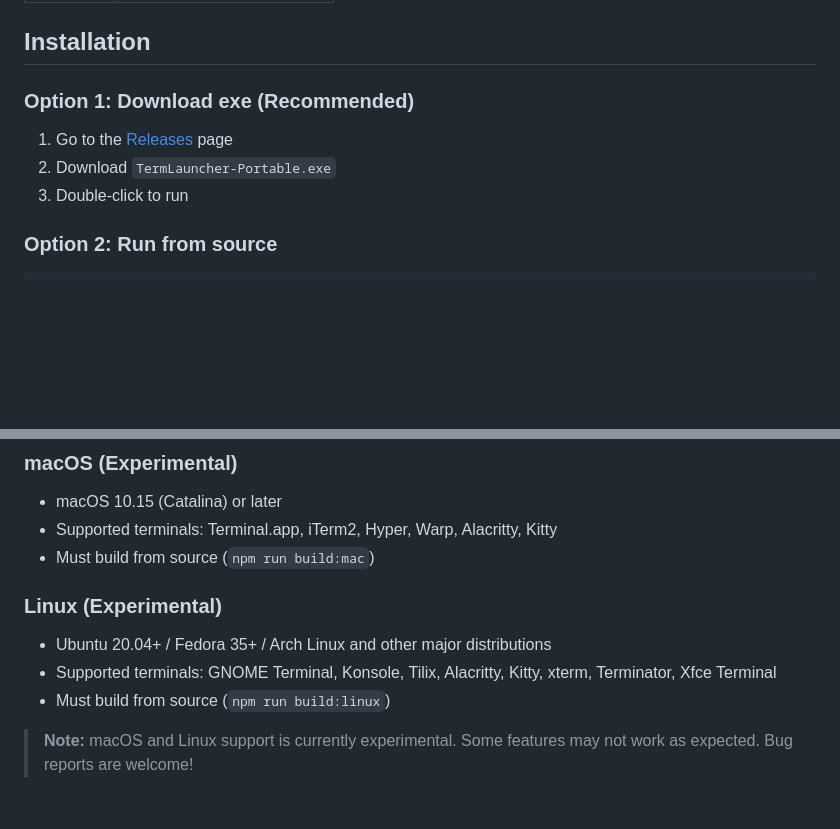
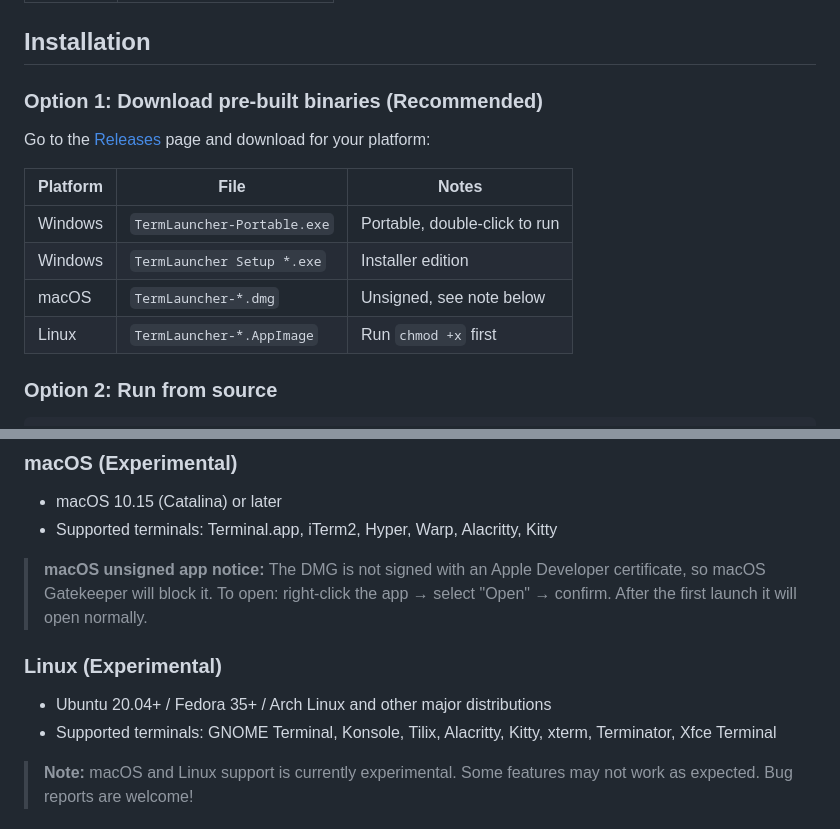
Before and after one commit to SyuanJin/TermLauncher, a Markdown page: README_en.md, 2 parts joined by grey strips. Rendered like a GitHub page; blank space fills up the shorter version.

```diff
--- a/README_en.md
+++ b/README_en.md
@@ -57,11 +57,16 @@ TermLauncher is a cross-platform desktop application that lets you quickly open
 
 ## Installation
 
-### Option 1: Download exe (Recommended)
+### Option 1: Download pre-built binaries (Recommended)
 
-1. Go to the [Releases](../../releases) page
-2. Download `TermLauncher-Portable.exe`
-3. Double-click to run
+Go to the [Releases](../../releases) page and download for your platform:
+
+| Platform | File | Notes |
+| --- | --- | --- |
+| Windows | `TermLauncher-Portable.exe` | Portable, double-click to run |
+| Windows | `TermLauncher Setup *.exe` | Installer edition |
+| macOS | `TermLauncher-*.dmg` | Unsigned, see note below |
+| Linux | `TermLauncher-*.AppImage` | Run `chmod +x` first |
 
 ### Option 2: Run from source
 
@@ -129,13 +134,13 @@ D:\Projects\my-app  →  /mnt/d/Projects/my-app
 
 - macOS 10.15 (Catalina) or later
 - Supported terminals: Terminal.app, iTerm2, Hyper, Warp, Alacritty, Kitty
-- Must build from source (`npm run build:mac`)
+
+> **macOS unsigned app notice:** The DMG is not signed with an Apple Developer certificate, so macOS Gatekeeper will block it. To open: right-click the app → select "Open" → confirm. After the first launch it will open normally.
 
 ### Linux (Experimental)
 
 - Ubuntu 20.04+ / Fedora 35+ / Arch Linux and other major distributions
 - Supported terminals: GNOME Terminal, Konsole, Tilix, Alacritty, Kitty, xterm, Terminator, Xfce Terminal
-- Must build from source (`npm run build:linux`)
 
 > **Note:** macOS and Linux support is currently experimental. Some features may not work as expected. Bug reports are welcome!
 
```
Also changed, not shown: README.md (+11 -6 lines).
